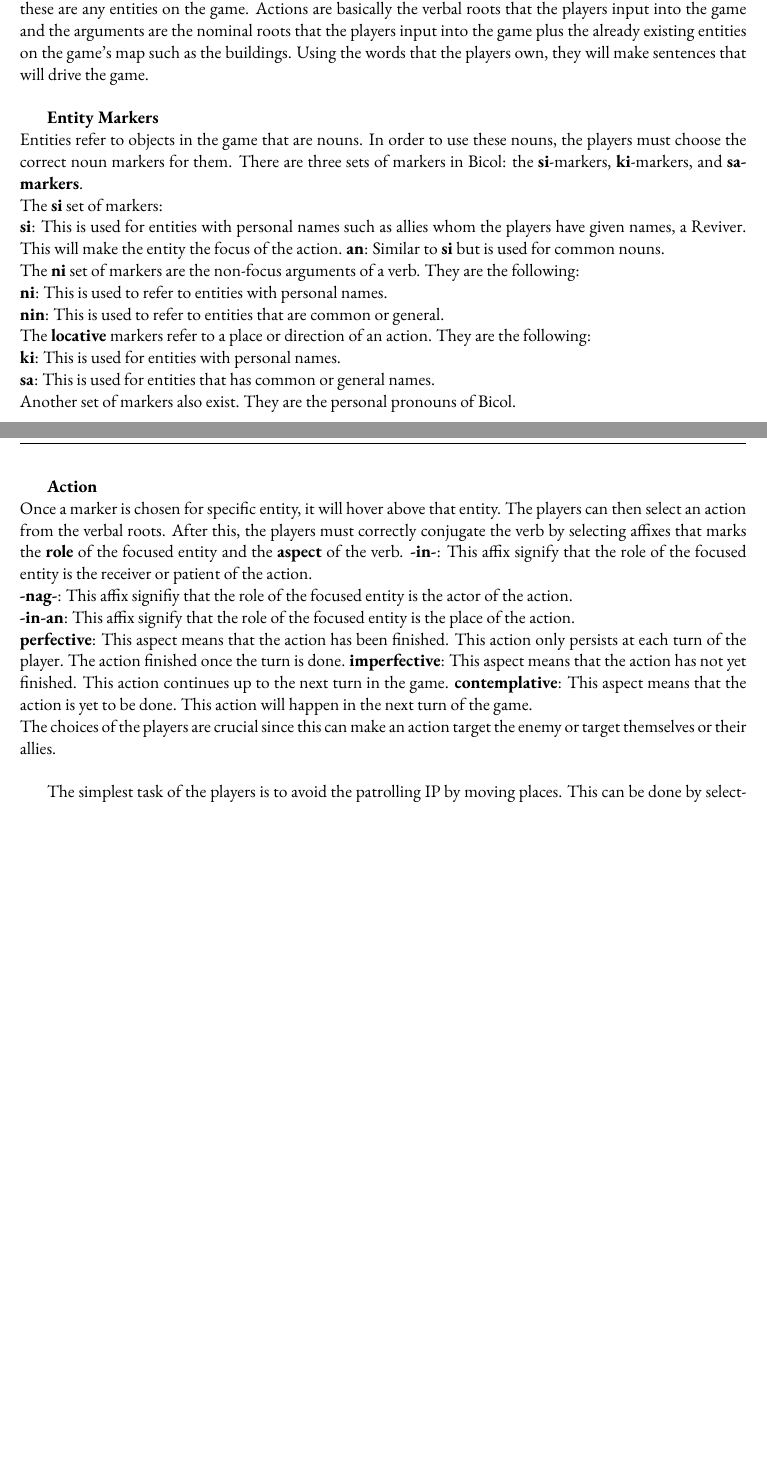
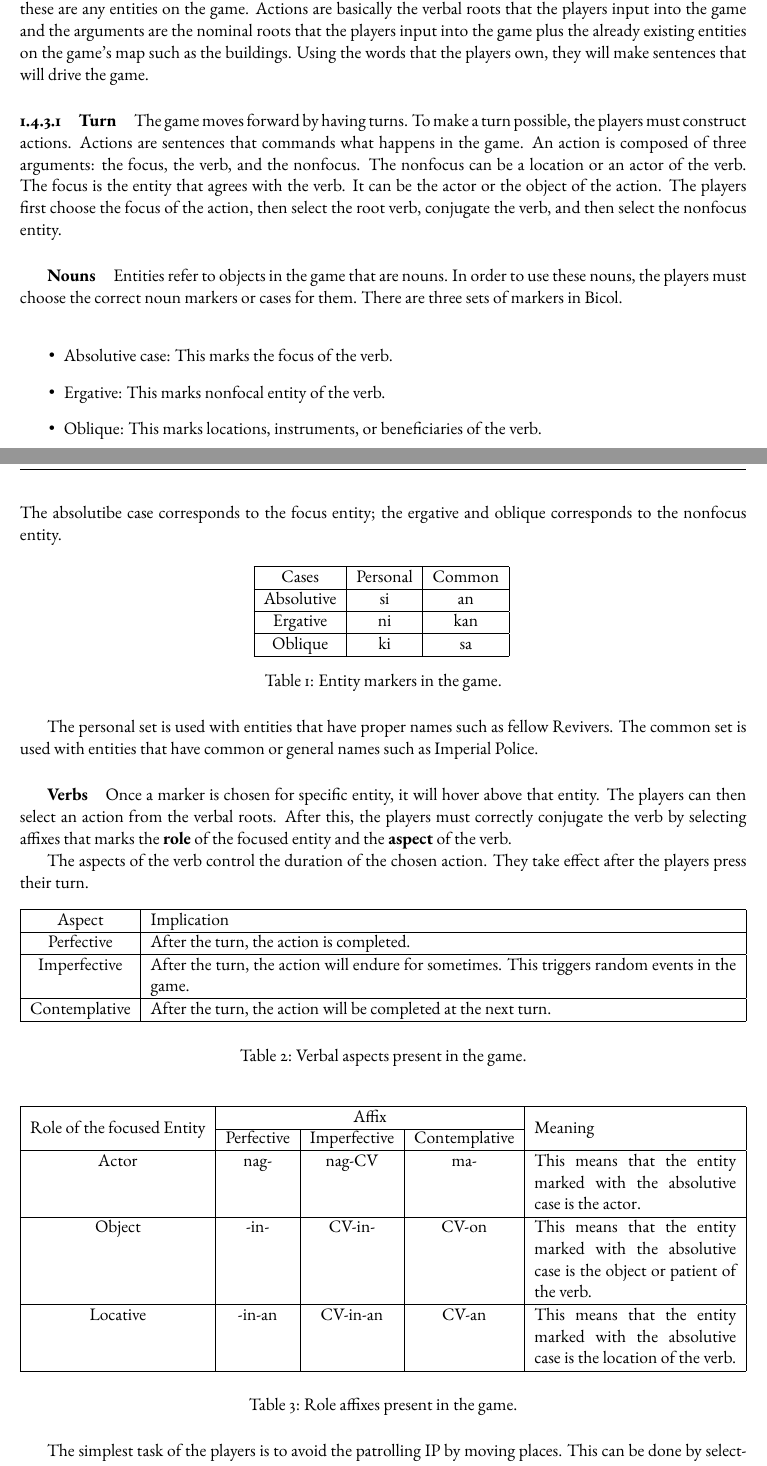
Before and after one commit to iamjonel/Revivers, a LaTeX document (docs/gameProposal1.tex): two parts of pages 6 and 7 of 21 before the commit and two parts of pages 6 and 7 of 22 after it, joined at a grey line, cut so that both start at the same text, the shorter picture padded with empty space. Compiled offline with pdfLaTeX.

Commit message:
chore: updated gameplay mechanics

```diff
--- a/docs/gameProposal1.tex
+++ b/docs/gameProposal1.tex
@@ -116,30 +122,62 @@ The game will be visually similar to Civilisation or Freeciv. It will also be mo
 
 \subsubsection{Gameplay and Mechanics}
 For the prototype of the game, the game will use English as the Imperial language and Bicol Naga as the native language. As the game starts for the first time, it will ask for the username of the players. It will reveal that the players have awaken from a dream. Then, the players' character (MC will then proceed to demonstrate its dream as the gameplay of the game, revealing it as the guidance from the spirit of their lost language. During the game, the players will input Bicol root words into the game storing it in their own dictionary.\\
-The players will play on a pre-defined map adapted from the real-life map of Naga City. The Imperium controls most of the map especially important buildings like Hospitals, Universities, and Governmental ones. There is also the Imperial Police (IP) that patrols around the map and checks every buildings to look for Revivers. The game is turn-based and a turn can be made once the players made an action. Actions require arguments and these are any entities on the game. Actions are basically the verbal roots that the players input into the game and the arguments are the nominal roots that the players input into the game plus the already existing entities on the game's map such as the buildings. Using the words that the players own, they will make sentences that will drive the game.\\
+The players will play on a pre-defined map adapted from the real-life map of Naga City. The Imperium controls most of the map especially important buildings like Hospitals, Universities, and Governmental ones. There is also the Imperial Police (IP) that patrols around the map and checks every buildings to look for Revivers. The game is turn-based and a turn can be made once the players made an action. Actions require arguments and these are any entities on the game. Actions are basically the verbal roots that the players input into the game and the arguments are the nominal roots that the players input into the game plus the already existing entities on the game's map such as the buildings. Using the words that the players own, they will make sentences that will drive the game.
 
-\textbf{Entity Markers}\\
-Entities refer to objects in the game that are nouns. In order to use these nouns, the players must choose the correct noun markers for them. There are three sets of markers in Bicol: the \textbf{si}-markers, \textbf{ki}-markers, and \textbf{sa-markers}.\\
-The \textbf{si} set of markers:\\
-\textbf{si}: This is used for entities with personal names such as allies whom the players have given names, a Reviver. This will make the entity the focus of the action.
-\textbf{an}: Similar to \textbf{si} but is used for common nouns.\\
-The \textbf{ni} set of markers are the non-focus arguments of a verb. They are the following:\\
-\textbf{ni}: This is used to refer to entities with personal names.\\
-\textbf{nin}: This is used to refer to entities that are common or general.\\
-The \textbf{locative} markers refer to a place or direction of an action. They are the following:\\
-\textbf{ki}: This is used for entities with personal names.\\
-\textbf{sa}: This is used for entities that has common or general names.\\
-Another set of markers also exist. They are the personal pronouns of Bicol.\\
+\paragraph{Turn}
+The game moves forward by having turns. To make a turn possible, the players must construct actions. Actions are sentences that commands what happens in the game. An action is composed of three arguments: the focus, the verb, and the nonfocus. The nonfocus can be a location or an actor of the verb. The focus is the entity that agrees with the verb. It can be the actor or the object of the action. The players first choose the focus of the action, then select the root verb, conjugate the verb, and then select the nonfocus entity.
+\subparagraph{Nouns}
+Entities refer to objects in the game that are nouns. In order to use these nouns, the players must choose the correct noun markers or cases for them. There are three sets of markers in Bicol. \\
+\begin{itemize}
+\item Absolutive case: This marks the focus of the verb.
+\item Ergative: This marks nonfocal entity of the verb.
+\item Oblique: This marks locations, instruments, or beneficiaries of the verb.
+\end{itemize}
+The absolutibe case corresponds to the focus entity; the ergative and oblique corresponds to the nonfocus entity.
+\begin{table}[H]
+  \centering
+  \begin{tabular}{|c|c|c|}
+    \hline
+    Cases & Personal & Common \\ \hline
+    Absolutive & si & an \\ \hline
+    Ergative & ni & kan \\ \hline
+    Oblique & ki & sa \\ \hline
+  \end{tabular}
+  \caption{Entity markers in the game.}
+  \label{tab:markers}
+\end{table}
+The personal set is used with entities that have proper names such as fellow Revivers. The common set is used with entities that have common or general names such as Imperial Police.
 
-\textbf{Action}\\
+\subparagraph{Verbs}
 Once a marker is chosen for specific entity, it will hover above that entity. The players can then select an action from the verbal roots. After this, the players must correctly conjugate the verb by selecting affixes that marks the \textbf{role} of the focused entity and the \textbf{aspect} of the verb.
-\textbf{-in-}: This affix signify that the role of the focused entity is the receiver or patient of the action.\\
-\textbf{-nag-}: This affix signifiy that the role of the focused entity is the actor of the action.\\
-\textbf{-in-an}: This affix signify that the role of the focused entity is the place of the action.\\
-\textbf{perfective}: This aspect means that the action has been finished. This action only persists at each turn of the player. The action finished once the turn is done.
-\textbf{imperfective}: This aspect means that the action has not yet finished. This action continues up to the next turn in the game.
-\textbf{contemplative}: This aspect means that the action is yet to be done. This action will happen in the next turn of the game.\\
-The choices of the players are crucial since this can make an action target the enemy or target themselves or their allies.\\
+
+The aspects of the verb control the duration of the chosen action. They take effect after the players press their turn.
+\begin{table}[H]
+  \centering
+  \begin{tabularx}\linewidth{|c|X|}
+    \hline
+    Aspect & Implication \\ \hline
+    Perfective & After the turn, the action is completed. \\ \hline
+    Imperfective & After the turn, the action will endure for sometimes. This triggers random events in the game. \\ \hline
+    Contemplative & After the turn, the action will be completed at the next turn.\\ \hline
+  \end{tabularx}
+  \caption{Verbal aspects present in the game.}
+  \label{tab:aspects}
+\end{table}
+
+\begin{table}[H]
+  \centering
+  \begin{tabularx}{\linewidth}{|c|c|c|c|X|}
+    \hline
+    \multirow{2}{*}{Role of the focused Entity} & \multicolumn{3}{c|}{Affix} & \multirow{2}{*}{Meaning} \\ \cline{2-4}
+                               & Perfective & Imperfective & Contemplative & \\ \hline
+    Actor & nag- & nag-CV & ma- & This means that the entity marked with the absolutive case is the actor.\\ \hline
+    Object & -in- & CV-in- & CV-on & This means that the entity marked with the absolutive case is the object or patient of the verb. \\ \hline
+    Locative & -in-an & CV-in-an & CV-an & This means that the entity marked with the absolutive case is the location of the verb.\\ \hline
+  \end{tabularx}
+  \caption{Role affixes present in the game.}
+  \label{tab:roles}
+\end{table}
 
 The simplest task of the players is to avoid the patrolling IP by moving places. This can be done by selecting the MC, marking it as \textit{kami} to include the other Revivers, selecting the verbal root \textit{duman} and using \textit{nag-}, selecting a place like a tile on the map or a building and marking it as \textit{sa}, then making a turn.\\
 
```
Also changed, not shown: docs/gameProposal1.pdf, docs/gameProposal1.tex (12 more changed lines).
